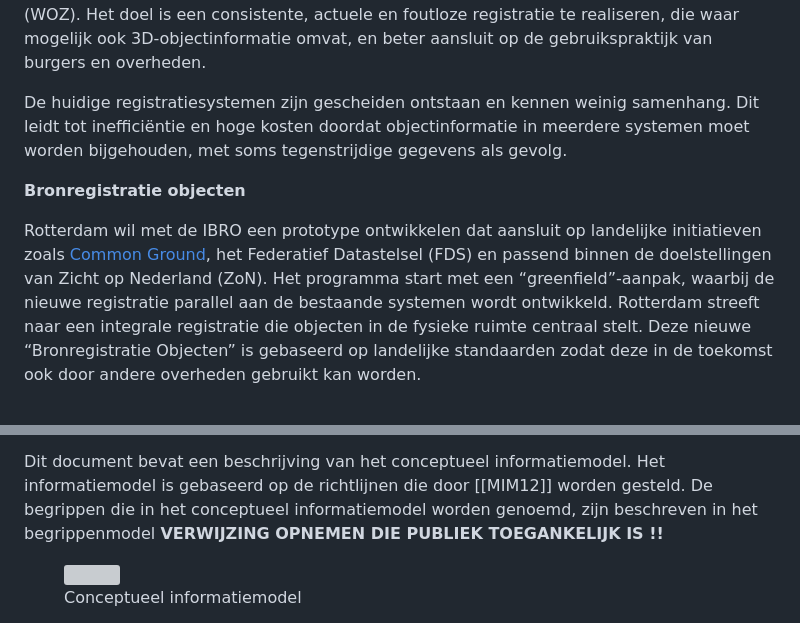
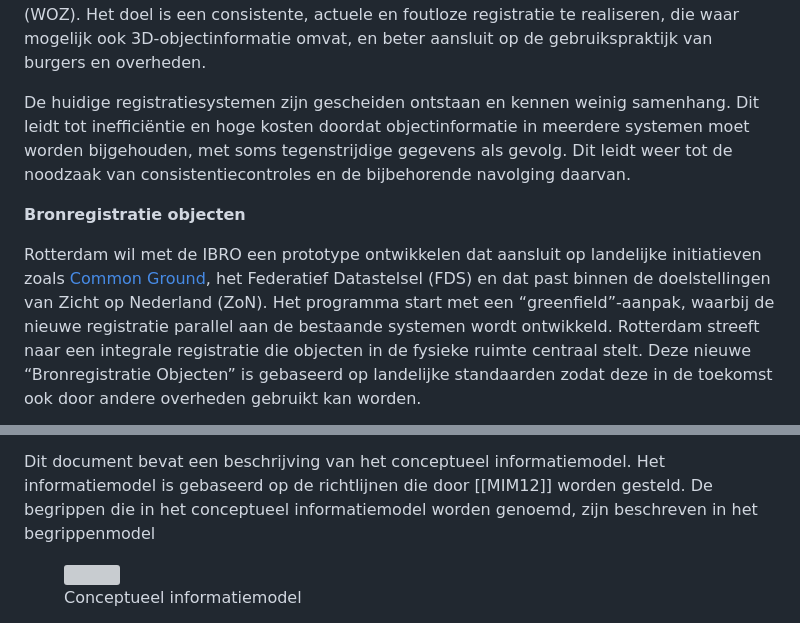
Before and after one commit to Geonovum/ibro-cm, a Markdown page: docs/inleiding.md, 2 parts joined by grey strips. GitHub-like rendering; grey boxes are pictures that could not be loaded.

Commit message:
redactioneel

```diff
--- a/docs/inleiding.md
+++ b/docs/inleiding.md
@@ -4,12 +4,12 @@ De gemeente Rotterdam beoogt, met het [programma Mercator](https://www.rotterdam
 
 De huidige registratiesystemen zijn gescheiden ontstaan en kennen weinig samenhang. Dit leidt tot
 inefficiëntie en hoge kosten doordat objectinformatie in meerdere systemen moet worden
-bijgehouden, met soms tegenstrijdige gegevens als gevolg.
+bijgehouden, met soms tegenstrijdige gegevens als gevolg. Dit leidt weer tot de noodzaak van consistentiecontroles en de bijbehorende navolging daarvan.
 
 **Bronregistratie objecten**
 
 Rotterdam wil met de IBRO een prototype ontwikkelen dat aansluit op landelijke initiatieven zoals
-[Common Ground](https://commonground.nl/), het Federatief Datastelsel (FDS) en passend binnen de doelstellingen van Zicht op
+[Common Ground](https://commonground.nl/), het Federatief Datastelsel (FDS) en dat past binnen de doelstellingen van Zicht op
 Nederland (ZoN). Het programma start met een “greenfield”-aanpak, waarbij de nieuwe registratie
 parallel aan de bestaande systemen wordt ontwikkeld. Rotterdam streeft naar een integrale
 registratie die objecten in de fysieke ruimte centraal stelt. Deze nieuwe “Bronregistratie Objecten” is gebaseerd op landelijke standaarden zodat deze in de toekomst ook door andere overheden
@@ -24,7 +24,6 @@ Het informatiemodel voor de IBRO wordt ontwikkeld als onderdeel van een proeftui
 Dit document bevat een beschrijving van het conceptueel informatiemodel.
 Het informatiemodel is gebaseerd op de richtlijnen die door [[MIM12]] worden gesteld.
 De begrippen die in het conceptueel informatiemodel worden genoemd, zijn beschreven in het begrippenmodel
-**VERWIJZING OPNEMEN DIE PUBLIEK TOEGANKELIJK IS !!**
 
 <figure>
     <img src="media/conceptueel_informatiemodel.jpg">
```
